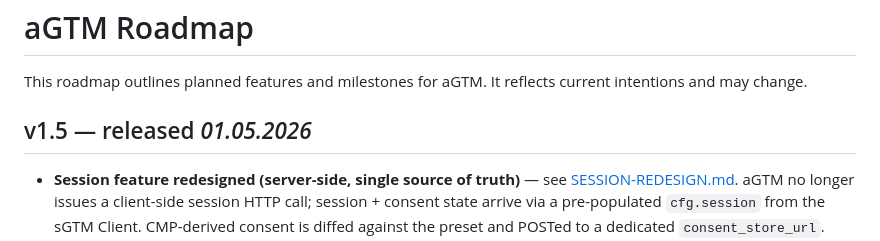
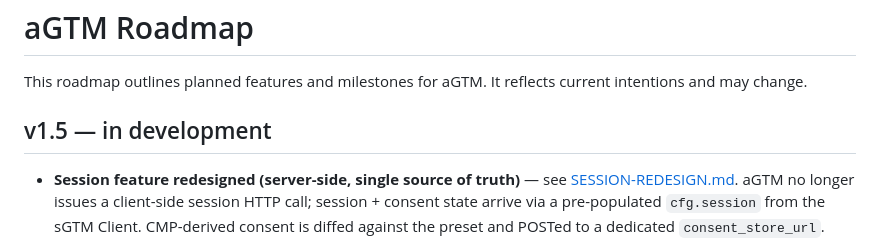
Before and after one commit to Andiministrator/aGTM, a Markdown page: ROADMAP.md, the part around the change. Rendered like a GitHub page.

```diff
--- a/ROADMAP.md
+++ b/ROADMAP.md
@@ -2,7 +2,7 @@
 
 This roadmap outlines planned features and milestones for aGTM. It reflects current intentions and may change.
 
-## v1.5 — released *01.05.2026*
+## v1.5 — in development
 
 - **Session feature redesigned (server-side, single source of truth)** — see [SESSION-REDESIGN.md](SESSION-REDESIGN.md). aGTM no longer issues a client-side session HTTP call; session + consent state arrive via a pre-populated `cfg.session` from the sGTM Client. CMP-derived consent is diffed against the preset and POSTed to a dedicated `consent_store_url`. Returning visitors with stored consent get GTM injected on the first tick (no CMP wait).
 - Adaptive CMP poll (`consent_poll_ms`, default 2000ms) catches CMPs that emit consent updates via direct `dataLayer.push()` (CCM19, Cookiebot, Usercentrics, Klaro in GTM-mode, …) without going through `aGTM.f.fire()`.
```
Also changed, not shown: CHANGELOG.md (+1 -1 lines).
